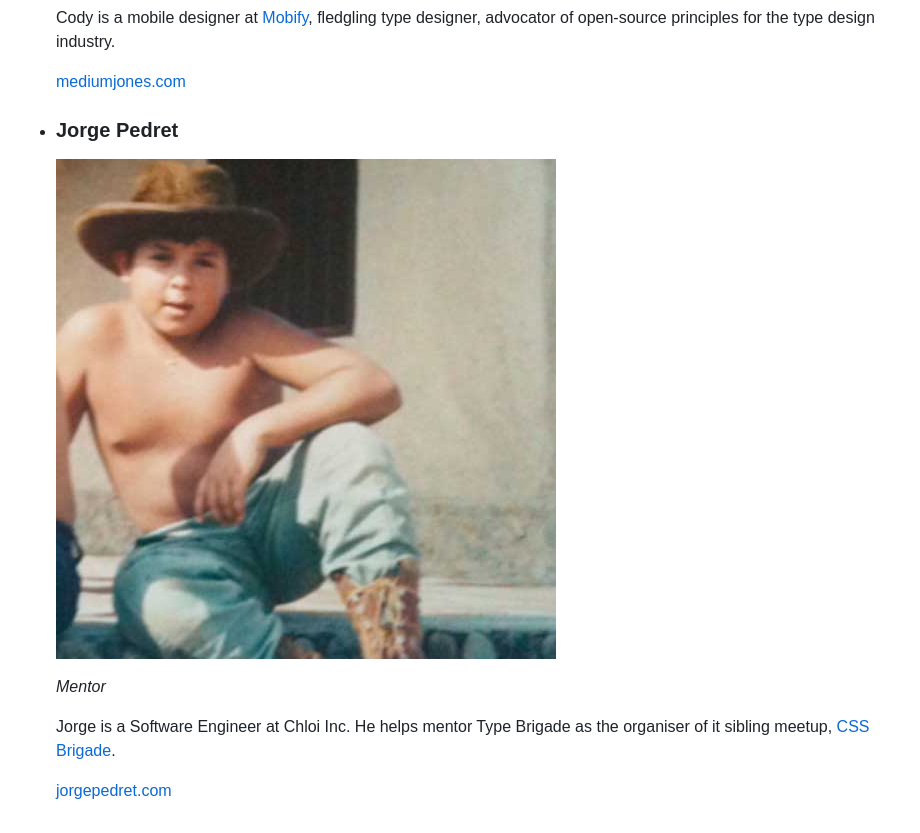
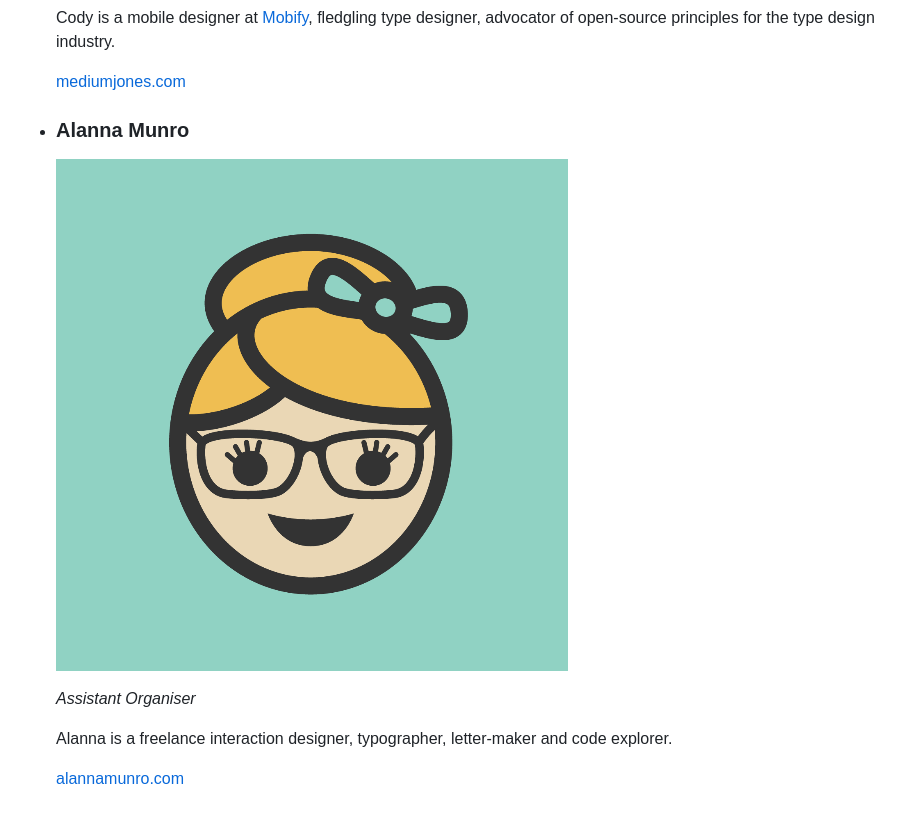
Before and after one commit to typebrigade/typebrigade.com, a Markdown page: about.md, the part around the change. GitHub-like rendering; pictures changed too: images/team-alanna.png (added).

Commit message:
Adds @alannamun to the about page

```diff
--- a/about.md
+++ b/about.md
@@ -60,6 +60,16 @@ All contributors and speakers hope to bring the type and design community in Van
 
   [mediumjones.com](http://mediumjones.com)
 
+- ### Alanna Munro
+
+  [![Alanna Munro’s profile picture](images/team-alanna.png)](http://alannamunro.com)
+
+  _Assistant Organiser_
+
+  Alanna is a freelance interaction designer, typographer, letter-maker and code explorer.
+
+  [alannamunro.com](http://alannamunro.com)
+
 <!--
 
 - ### Tracy Abrahms
@@ -72,8 +82,6 @@ All contributors and speakers hope to bring the type and design community in Van
 
   [hackygolucky.com](http://hackygolucky.com)
 
--->
-
 - ### Jorge Pedret
 
   [![Jorge Pedret’s profile picture](/images/team-jorge.jpg)](http://jorgepedret.com)
@@ -83,3 +91,5 @@ All contributors and speakers hope to bring the type and design community in Van
   Jorge is a Software Engineer at Chloi Inc. He helps mentor Type Brigade as the organiser of it sibling meetup, [CSS Brigade](http://cssbrigade.com).
 
   [jorgepedret.com](http://jorgepedret.com)
+
+-->
```
